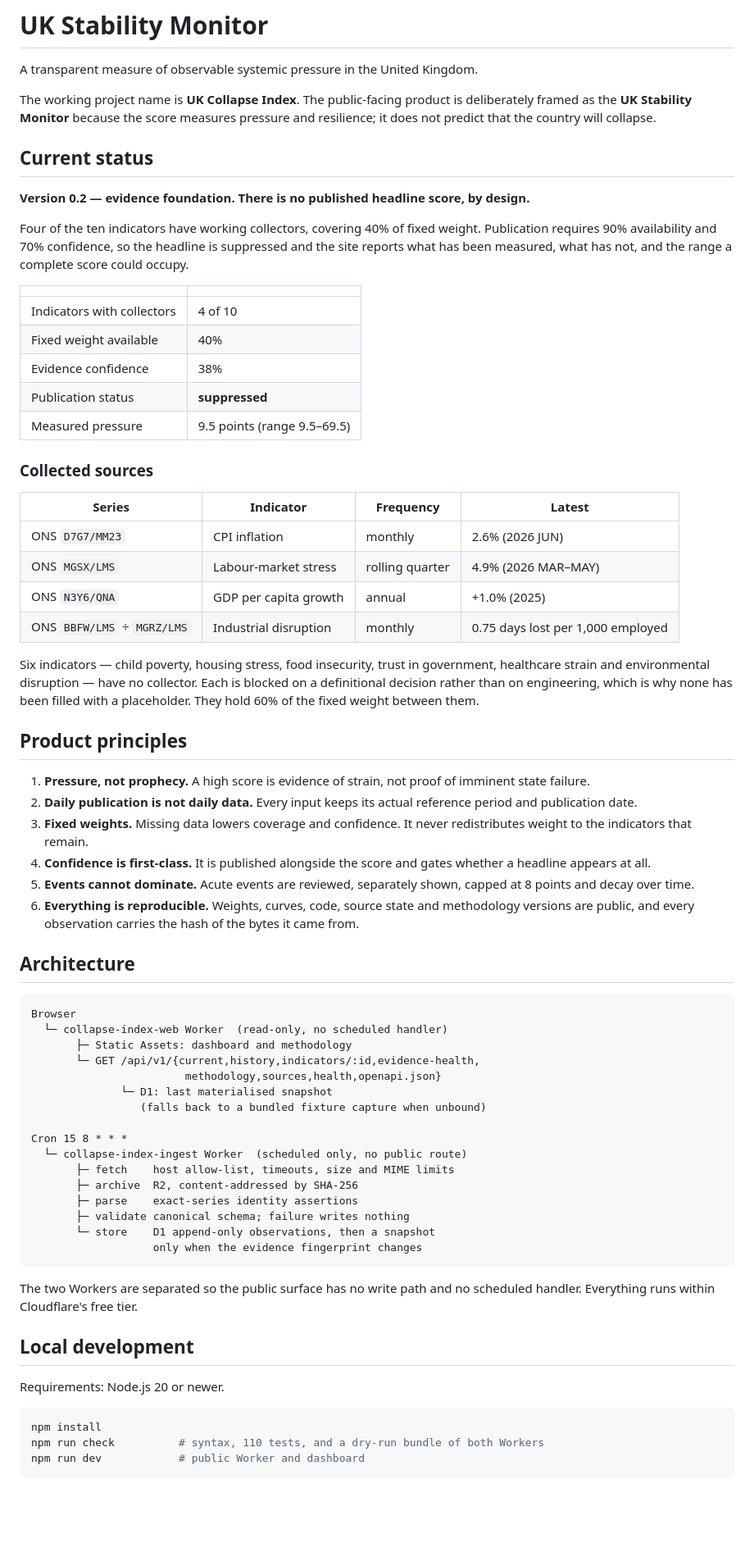
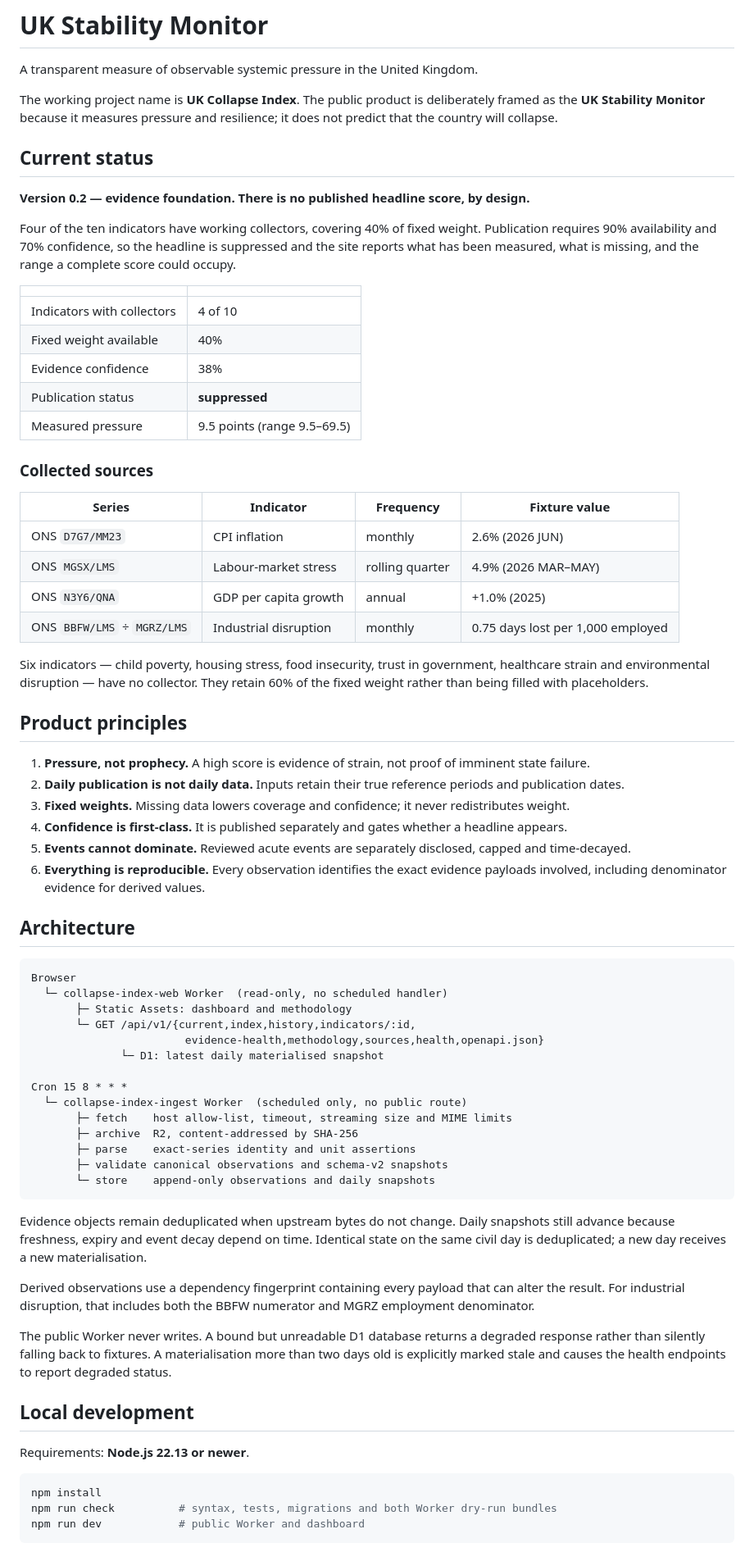
Before and after one commit to wilfgrainger/collapse-index, a Markdown page: README.md, the part around one of its changes. Shown at 82% size. Drawn GitHub-style; blank space fills up the shorter version.

````diff
--- a/README.md
+++ b/README.md
@@ -2,13 +2,13 @@
 
 A transparent measure of observable systemic pressure in the United Kingdom.
 
-The working project name is **UK Collapse Index**. The public-facing product is deliberately framed as the **UK Stability Monitor** because the score measures pressure and resilience; it does not predict that the country will collapse.
+The working project name is **UK Collapse Index**. The public product is deliberately framed as the **UK Stability Monitor** because it measures pressure and resilience; it does not predict that the country will collapse.
 
 ## Current status
 
 **Version 0.2 — evidence foundation. There is no published headline score, by design.**
 
-Four of the ten indicators have working collectors, covering 40% of fixed weight. Publication requires 90% availability and 70% confidence, so the headline is suppressed and the site reports what has been measured, what has not, and the range a complete score could occupy.
+Four of the ten indicators have working collectors, covering 40% of fixed weight. Publication requires 90% availability and 70% confidence, so the headline is suppressed and the site reports what has been measured, what is missing, and the range a complete score could occupy.
 
 | | |
 |---|---|
@@ -20,23 +20,23 @@ Four of the ten indicators have working collectors, covering 40% of fixed weight
 
 ### Collected sources
 
-| Series | Indicator | Frequency | Latest |
+| Series | Indicator | Frequency | Fixture value |
 |---|---|---|---|
 | ONS `D7G7/MM23` | CPI inflation | monthly | 2.6% (2026 JUN) |
 | ONS `MGSX/LMS` | Labour-market stress | rolling quarter | 4.9% (2026 MAR–MAY) |
 | ONS `N3Y6/QNA` | GDP per capita growth | annual | +1.0% (2025) |
 | ONS `BBFW/LMS` ÷ `MGRZ/LMS` | Industrial disruption | monthly | 0.75 days lost per 1,000 employed |
 
-Six indicators — child poverty, housing stress, food insecurity, trust in government, healthcare strain and environmental disruption — have no collector. Each is blocked on a definitional decision rather than on engineering, which is why none has been filled with a placeholder. They hold 60% of the fixed weight between them.
+Six indicators — child poverty, housing stress, food insecurity, trust in government, healthcare strain and environmental disruption — have no collector. They retain 60% of the fixed weight rather than being filled with placeholders.
 
 ## Product principles
 
 1. **Pressure, not prophecy.** A high score is evidence of strain, not proof of imminent state failure.
-2. **Daily publication is not daily data.** Every input keeps its actual reference period and publication date.
-3. **Fixed weights.** Missing data lowers coverage and confidence. It never redistributes weight to the indicators that remain.
-4. **Confidence is first-class.** It is published alongside the score and gates whether a headline appears at all.
-5. **Events cannot dominate.** Acute events are reviewed, separately shown, capped at 8 points and decay over time.
-6. **Everything is reproducible.** Weights, curves, code, source state and methodology versions are public, and every observation carries the hash of the bytes it came from.
+2. **Daily publication is not daily data.** Inputs retain their true reference periods and publication dates.
+3. **Fixed weights.** Missing data lowers coverage and confidence; it never redistributes weight.
+4. **Confidence is first-class.** It is published separately and gates whether a headline appears.
+5. **Events cannot dominate.** Reviewed acute events are separately disclosed, capped and time-decayed.
+6. **Everything is reproducible.** Every observation identifies the exact evidence payloads involved, including denominator evidence for derived values.
 
 ## Architecture
 
@@ -44,30 +44,32 @@ Six indicators — child poverty, housing stress, food insecurity, trust in gove
 Browser
   └─ collapse-index-web Worker  (read-only, no scheduled handler)
        ├─ Static Assets: dashboard and methodology
-       └─ GET /api/v1/{current,history,indicators/:id,evidence-health,
-                        methodology,sources,health,openapi.json}
-              └─ D1: last materialised snapshot
-                 (falls back to a bundled fixture capture when unbound)
+       └─ GET /api/v1/{current,index,history,indicators/:id,
+                        evidence-health,methodology,sources,health,openapi.json}
+              └─ D1: latest daily materialised snapshot
 
 Cron 15 8 * * *
   └─ collapse-index-ingest Worker  (scheduled only, no public route)
-       ├─ fetch    host allow-list, timeouts, size and MIME limits
+       ├─ fetch    host allow-list, timeout, streaming size and MIME limits
        ├─ archive  R2, content-addressed by SHA-256
-       ├─ parse    exact-series identity assertions
-       ├─ validate canonical schema; failure writes nothing
-       └─ store    D1 append-only observations, then a snapshot
-                   only when the evidence fingerprint changes
+       ├─ parse    exact-series identity and unit assertions
+       ├─ validate canonical observations and schema-v2 snapshots
+       └─ store    append-only observations and daily snapshots
 ```
 
-The two Workers are separated so the public surface has no write path and no scheduled handler. Everything runs within Cloudflare's free tier.
+Evidence objects remain deduplicated when upstream bytes do not change. Daily snapshots still advance because freshness, expiry and event decay depend on time. Identical state on the same civil day is deduplicated; a new day receives a new materialisation.
+
+Derived observations use a dependency fingerprint containing every payload that can alter the result. For industrial disruption, that includes both the BBFW numerator and MGRZ employment denominator.
+
+The public Worker never writes. A bound but unreadable D1 database returns a degraded response rather than silently falling back to fixtures. A materialisation more than two days old is explicitly marked stale and causes the health endpoints to report degraded status.
 
 ## Local development
 
-Requirements: Node.js 20 or newer.
+Requirements: **Node.js 22.13 or newer**.
 
 ```bash
 npm install
-npm run check          # syntax, 110 tests, and a dry-run bundle of both Workers
+npm run check          # syntax, tests, migrations and both Worker dry-run bundles
 npm run dev            # public Worker and dashboard
 ```
 
````
Also changed, not shown: other parts of README.md (+36 -30 lines).
